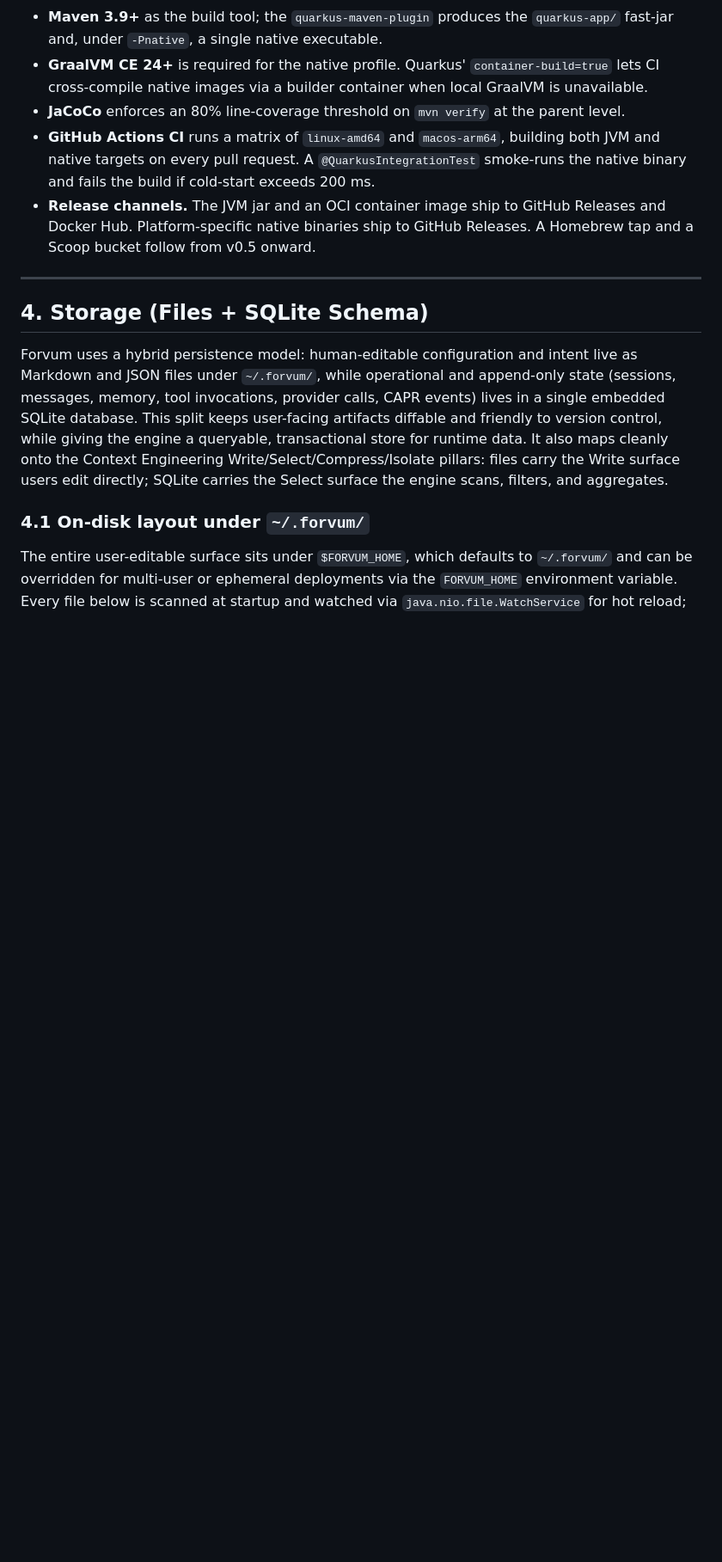
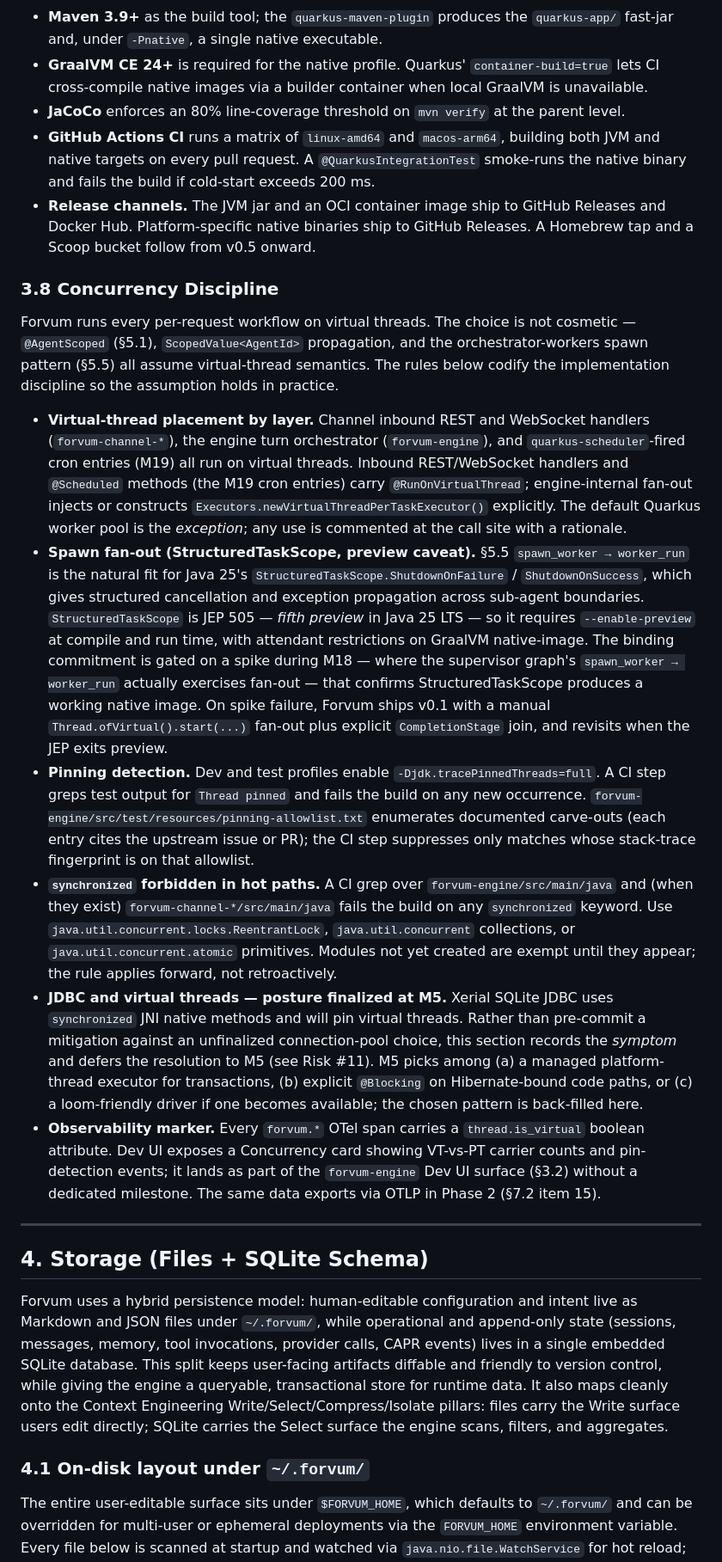
Before and after one commit to eldermoraes/forvum, a Markdown page: docs/ULTRAPLAN.md, the part around one of its changes. Shown at 86% size. Drawn GitHub-style; blank space fills up the shorter version.

```diff
--- a/docs/ULTRAPLAN.md
+++ b/docs/ULTRAPLAN.md
@@ -155,6 +155,17 @@ Quarkus 3.31.x. Provides build-time CDI (Arc), native OpenTelemetry integration,
 - **JaCoCo** enforces an 80% line-coverage threshold on `mvn verify` at the parent level.
 - **GitHub Actions CI** runs a matrix of `linux-amd64` and `macos-arm64`, building both JVM and native targets on every pull request. A `@QuarkusIntegrationTest` smoke-runs the native binary and fails the build if cold-start exceeds 200 ms.
 - **Release channels.** The JVM jar and an OCI container image ship to GitHub Releases and Docker Hub. Platform-specific native binaries ship to GitHub Releases. A Homebrew tap and a Scoop bucket follow from v0.5 onward.
+
+### 3.8 Concurrency Discipline
+
+Forvum runs every per-request workflow on virtual threads. The choice is not cosmetic — `@AgentScoped` (§5.1), `ScopedValue<AgentId>` propagation, and the orchestrator-workers spawn pattern (§5.5) all assume virtual-thread semantics. The rules below codify the implementation discipline so the assumption holds in practice.
+
+- **Virtual-thread placement by layer.** Channel inbound REST and WebSocket handlers (`forvum-channel-*`), the engine turn orchestrator (`forvum-engine`), and `quarkus-scheduler`-fired cron entries (M19) all run on virtual threads. Inbound REST/WebSocket handlers and `@Scheduled` methods (the M19 cron entries) carry `@RunOnVirtualThread`; engine-internal fan-out injects or constructs `Executors.newVirtualThreadPerTaskExecutor()` explicitly. The default Quarkus worker pool is the *exception*; any use is commented at the call site with a rationale.
+- **Spawn fan-out (StructuredTaskScope, preview caveat).** §5.5 `spawn_worker → worker_run` is the natural fit for Java 25's `StructuredTaskScope.ShutdownOnFailure` / `ShutdownOnSuccess`, which gives structured cancellation and exception propagation across sub-agent boundaries. `StructuredTaskScope` is JEP 505 — *fifth preview* in Java 25 LTS — so it requires `--enable-preview` at compile and run time, with attendant restrictions on GraalVM native-image. The binding commitment is gated on a spike during M18 — where the supervisor graph's `spawn_worker → worker_run` actually exercises fan-out — that confirms StructuredTaskScope produces a working native image. On spike failure, Forvum ships v0.1 with a manual `Thread.ofVirtual().start(...)` fan-out plus explicit `CompletionStage` join, and revisits when the JEP exits preview.
+- **Pinning detection.** Dev and test profiles enable `-Djdk.tracePinnedThreads=full`. A CI step greps test output for `Thread pinned` and fails the build on any new occurrence. `forvum-engine/src/test/resources/pinning-allowlist.txt` enumerates documented carve-outs (each entry cites the upstream issue or PR); the CI step suppresses only matches whose stack-trace fingerprint is on that allowlist.
+- **`synchronized` forbidden in hot paths.** A CI grep over `forvum-engine/src/main/java` and (when they exist) `forvum-channel-*/src/main/java` fails the build on any `synchronized` keyword. Use `java.util.concurrent.locks.ReentrantLock`, `java.util.concurrent` collections, or `java.util.concurrent.atomic` primitives. Modules not yet created are exempt until they appear; the rule applies forward, not retroactively.
+- **JDBC and virtual threads — posture finalized at M5.** Xerial SQLite JDBC uses `synchronized` JNI native methods and will pin virtual threads. Rather than pre-commit a mitigation against an unfinalized connection-pool choice, this section records the *symptom* and defers the resolution to M5 (see Risk #11). M5 picks among (a) a managed platform-thread executor for transactions, (b) explicit `@Blocking` on Hibernate-bound code paths, or (c) a loom-friendly driver if one becomes available; the chosen pattern is back-filled here.
+- **Observability marker.** Every `forvum.*` OTel span carries a `thread.is_virtual` boolean attribute. Dev UI exposes a Concurrency card showing VT-vs-PT carrier counts and pin-detection events; it lands as part of the `forvum-engine` Dev UI surface (§3.2) without a dedicated milestone. The same data exports via OTLP in Phase 2 (§7.2 item 15).
 
 ---
 
```
Also changed, not shown: other parts of docs/ULTRAPLAN.md (+10 -0 lines).
